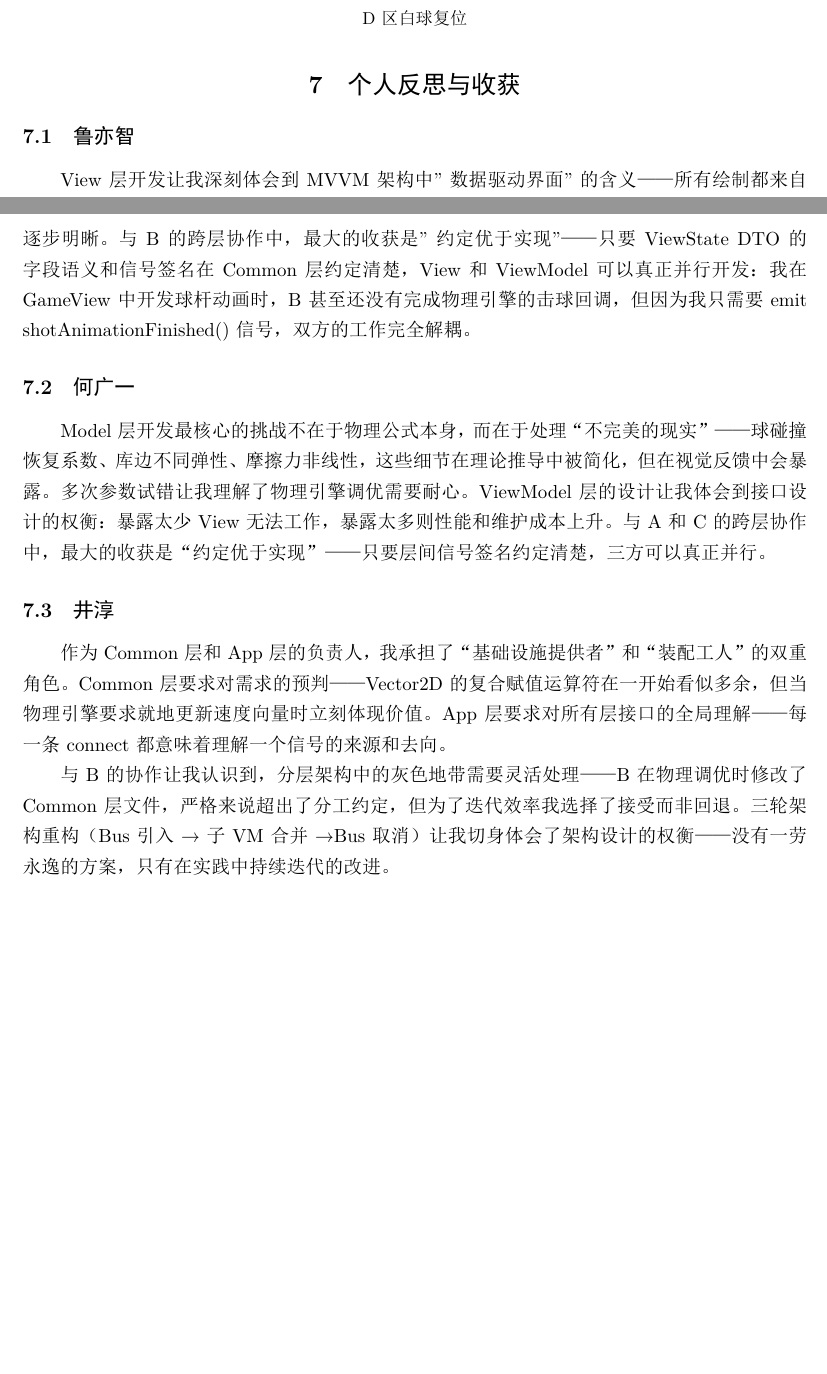
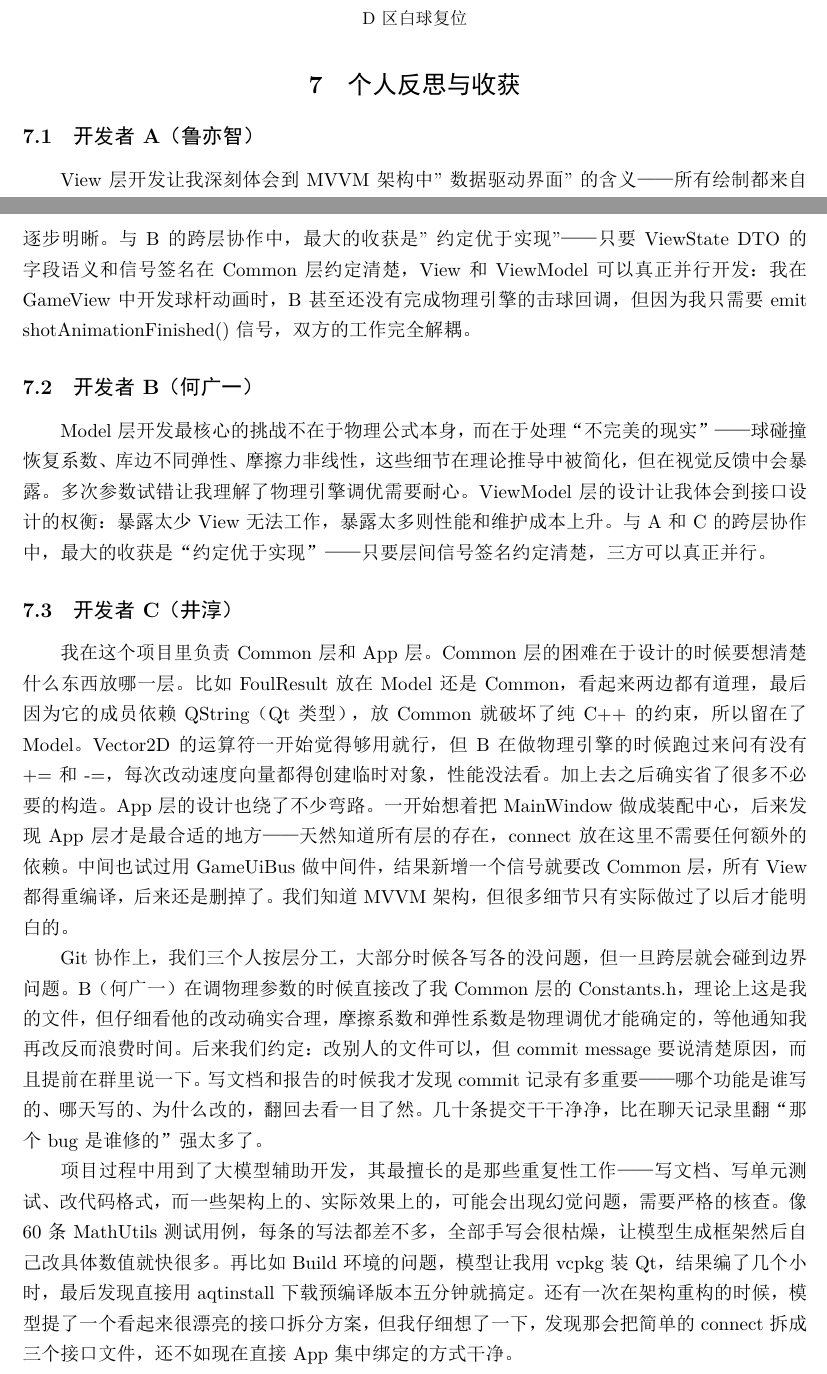
Before and after one commit to LOnion1124/Snooker2D, a LaTeX document (docs/REPORTS/midterm-report.tex): two parts of pages 6 and 7 of 7 before the commit and two parts of pages 6 and 7 of 8 after it, joined at a grey line, cut so that both start at the same text, the shorter picture padded with empty space. The pictures show the PDF file docs/REPORTS/midterm-report.pdf that the author committed with the source.

Commit message:
docs: 合并B的架构文档，完善中期报告

```diff
--- a/docs/REPORTS/midterm-report.tex
+++ b/docs/REPORTS/midterm-report.tex
@@ -47,4 +47,3 @@ App & 对象装配、信号槽绑定 & 所有层 \\
 ViewModel 和 View 的跨层信号槽由 App 层在 App.cpp 中集中绑定（10 条 connect）。Model 到 ViewModel 的通知绑定在 ViewModel 构造函数内部完成。
 
 \begin{center}
-\begin{tabular}{|c|c|c|c|}
@@ -125,9 +125,9 @@ CMake 将项目编译为四层 target（common / model / viewmodel / view），
 \hline
 \textbf{姓名} & \textbf{提交数} & \textbf{负责层} \\
 \hline
-鲁亦智（A） & 14 & View \\
-何广一（B） & 8 & Model / ViewModel \\
-井淳（C） & 13 & Common / App / 文档 \\
+开发者 A（鲁亦智） & 14 & View \\
+开发者 B（何广一） & 8 & Model / ViewModel \\
+开发者 C（井淳） & 13 & Common / App / 文档 \\
 \hline
 \end{tabular}
 \end{center}
@@ -162,7 +162,7 @@ MVVM 分层让三个人能真正并行推进——View 在 Model 还没写完的
 
 \section{个人反思与收获}
 
-\subsection{鲁亦智}
+\subsection{开发者 A（鲁亦智）}
 
 View 层开发让我深刻体会到 MVVM 架构中"数据驱动界面"的含义——所有绘制都来自 ViewModel 的属性变更通知，View 自身不主动管理刷新时机。applyTableState 是唯一的更新入口，缓存 ViewState 后调用 update() 触发 Qt 重绘。这种单向数据流使得 View 层的调试变得简单：只要检查 applyTableState 收到的 DTO 内容是否正确，就能定位问题是在 ViewModel 的数据转换还是 View 的渲染逻辑。DTO 中 canAim/canShoot/isPlacingWhiteBall/isSimulating 等布尔字段的设计也让 View 无需引入任何游戏规则知识——例如 aimingToolsVisible() 方法仅通过组合这些布尔值判断是否显示瞄准工具，完全不需要理解"什么情况下可以瞄准"的游戏语义。
 
@@ -170,15 +170,17 @@ View 层开发让我深刻体会到 MVVM 架构中"数据驱动界面"的含义
 
 与 C 的协作中，App 层的信号连接经历了按钮击球→鼠标击球→GameUiBus 中间件→直接绑定的多次重构。每次架构变迁都意味着 View 暴露的信号签名需要重新协商——例如从 clicked() 改为 angleChanged(double)/powerChanged(double)/shotAnimationFinished()，再到 whiteBallPlacementRequested(double, double) 的加入。MainWindow 从最初包含信号连接逻辑到最终退化为纯布局容器+getter 暴露，体现了"装配逻辑集中到 App 层"这一原则的逐步明晰。与 B 的跨层协作中，最大的收获是"约定优于实现"——只要 ViewState DTO 的字段语义和信号签名在 Common 层约定清楚，View 和 ViewModel 可以真正并行开发：我在 GameView 中开发球杆动画时，B 甚至还没有完成物理引擎的击球回调，但因为我只需要 emit shotAnimationFinished() 信号，双方的工作完全解耦。
 
-\subsection{何广一}
+\subsection{开发者 B（何广一）}
 
 Model 层开发最核心的挑战不在于物理公式本身，而在于处理“不完美的现实”——球碰撞恢复系数、库边不同弹性、摩擦力非线性，这些细节在理论推导中被简化，但在视觉反馈中会暴露。多次参数试错让我理解了物理引擎调优需要耐心。ViewModel 层的设计让我体会到接口设计的权衡：暴露太少 View 无法工作，暴露太多则性能和维护成本上升。与 A 和 C 的跨层协作中，最大的收获是“约定优于实现”——只要层间信号签名约定清楚，三方可以真正并行。
 
-\subsection{井淳}
+\subsection{开发者 C（井淳）}
 
-作为 Common 层和 App 层的负责人，我承担了“基础设施提供者”和“装配工人”的双重角色。Common 层要求对需求的预判——Vector2D 的复合赋值运算符在一开始看似多余，但当物理引擎要求就地更新速度向量时立刻体现价值。App 层要求对所有层接口的全局理解——每一条 connect 都意味着理解一个信号的来源和去向。
+我在这个项目里负责 Common 层和 App 层。Common 层的困难在于设计的时候要想清楚什么东西放哪一层。比如 FoulResult 放在 Model 还是 Common，看起来两边都有道理，最后因为它的成员依赖 QString（Qt 类型），放 Common 就破坏了纯 C++ 的约束，所以留在了 Model。Vector2D 的运算符一开始觉得够用就行，但 B 在做物理引擎的时候跑过来问有没有 += 和 -=，每次改动速度向量都得创建临时对象，性能没法看。加上去之后确实省了很多不必要的构造。App 层的设计也绕了不少弯路。一开始想着把 MainWindow 做成装配中心，后来发现 App 层才是最合适的地方——天然知道所有层的存在，connect 放在这里不需要任何额外的依赖。中间也试过用 GameUiBus 做中间件，结果新增一个信号就要改 Common 层，所有 View 都得重编译，后来还是删掉了。我们知道 MVVM 架构，但很多细节只有实际做过了以后才能明白的。
 
-与 B 的协作让我认识到，分层架构中的灰色地带需要灵活处理——B 在物理调优时修改了 Common 层文件，严格来说超出了分工约定，但为了迭代效率我选择了接受而非回退。三轮架构重构（Bus 引入→子 VM 合并→Bus 取消）让我切身体会了架构设计的权衡——没有一劳永逸的方案，只有在实践中持续迭代的改进。
+Git 协作上，我们三个人按层分工，大部分时候各写各的没问题，但一旦跨层就会碰到边界问题。B（何广一） 在调物理参数的时候直接改了我 Common 层的 Constants.h，理论上这是我的文件，但仔细看他的改动确实合理，摩擦系数和弹性系数是物理调优才能确定的，等他通知我再改反而浪费时间。后来我们约定：改别人的文件可以，但 commit message 要说清楚原因，而且提前在群里说一下。写文档和报告的时候我才发现 commit 记录有多重要——哪个功能是谁写的、哪天写的、为什么改的，翻回去看一目了然。几十条提交干干净净，比在聊天记录里翻“那个 bug 是谁修的”强太多了。
+
+项目过程中用到了大模型辅助开发，其最擅长的是那些重复性工作——写文档、写单元测试、改代码格式，而一些架构上的、实际效果上的，可能会出现幻觉问题，需要严格的核查。像 60 条 MathUtils 测试用例，每条的写法都差不多，全部手写会很枯燥，让模型生成框架然后自己改具体数值就快很多。再比如 Build 环境的问题，模型让我用 vcpkg 装 Qt，结果编了几个小时，最后发现直接用 aqtinstall 下载预编译版本五分钟就搞定。还有一次在架构重构的时候，模型提了一个看起来很漂亮的接口拆分方案，但我仔细想了一下，发现那会把简单的 connect 拆成三个接口文件，还不如现在直接 App 集中绑定的方式干净。
 
 \section{智能体的使用}
 
```
Also changed, not shown: docs/REPORTS/midterm-report.pdf, docs/REPORTS/midterm-report.tex (23 more changed lines).
